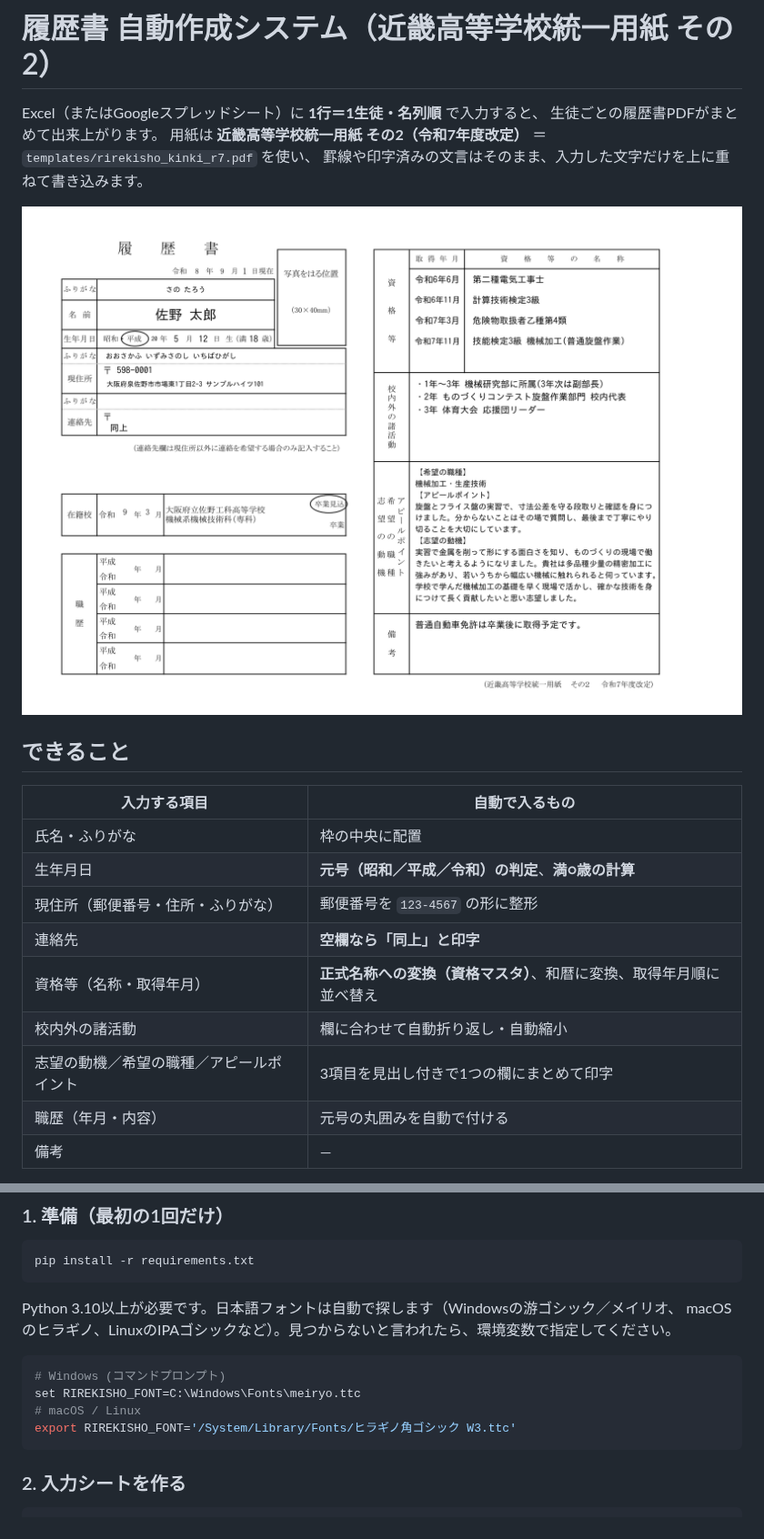
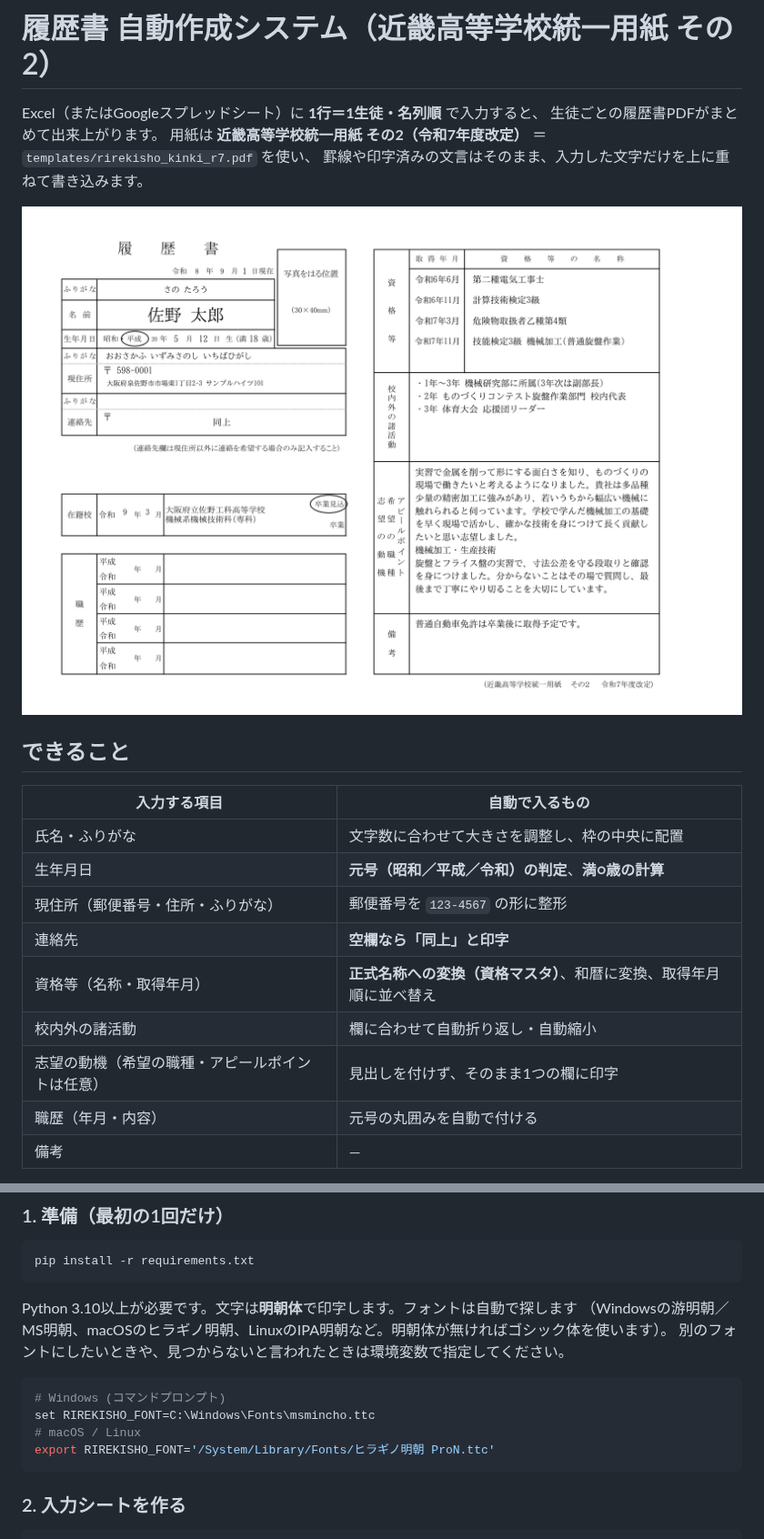
Before and after one commit to piyohiko12/-rirekisyo, a Markdown page: README.md, 2 parts joined by grey strips. Shown at 91% size. GitHub-like rendering; pictures changed too: docs/sample.png.

````diff
--- a/README.md
+++ b/README.md
@@ -11,13 +11,13 @@ Excel（またはGoogleスプレッドシート）に **1行＝1生徒・名列
 
 | 入力する項目 | 自動で入るもの |
 | --- | --- |
-| 氏名・ふりがな | 枠の中央に配置 |
+| 氏名・ふりがな | 文字数に合わせて大きさを調整し、枠の中央に配置 |
 | 生年月日 | **元号（昭和／平成／令和）の判定**、**満○歳の計算** |
 | 現住所（郵便番号・住所・ふりがな） | 郵便番号を `123-4567` の形に整形 |
 | 連絡先 | **空欄なら「同上」と印字** |
 | 資格等（名称・取得年月） | **正式名称への変換（資格マスタ）**、和暦に変換、取得年月順に並べ替え |
 | 校内外の諸活動 | 欄に合わせて自動折り返し・自動縮小 |
-| 志望の動機／希望の職種／アピールポイント | 3項目を見出し付きで1つの欄にまとめて印字 |
+| 志望の動機（希望の職種・アピールポイントは任意） | 見出しを付けず、そのまま1つの欄に印字 |
 | 職歴（年月・内容） | 元号の丸囲みを自動で付ける |
 | 備考 | — |
 
@@ -35,14 +35,15 @@ Excel（またはGoogleスプレッドシート）に **1行＝1生徒・名列
 pip install -r requirements.txt
 ```
 
-Python 3.10以上が必要です。日本語フォントは自動で探します（Windowsの游ゴシック／メイリオ、
-macOSのヒラギノ、LinuxのIPAゴシックなど）。見つからないと言われたら、環境変数で指定してください。
+Python 3.10以上が必要です。文字は**明朝体**で印字します。フォントは自動で探します
+（Windowsの游明朝／MS明朝、macOSのヒラギノ明朝、LinuxのIPA明朝など。明朝体が無ければゴシック体を使います）。
+別のフォントにしたいときや、見つからないと言われたときは環境変数で指定してください。
 
 ```bash
 # Windows (コマンドプロンプト)
-set RIREKISHO_FONT=C:\Windows\Fonts\meiryo.ttc
+set RIREKISHO_FONT=C:\Windows\Fonts\msmincho.ttc
 # macOS / Linux
-export RIREKISHO_FONT='/System/Library/Fonts/ヒラギノ角ゴシック W3.ttc'
+export RIREKISHO_FONT='/System/Library/Fonts/ヒラギノ明朝 ProN.ttc'
 ```
 
 ### 2. 入力シートを作る
````
Also changed, not shown: other parts of README.md (+2 -0 lines), 10 other files.
